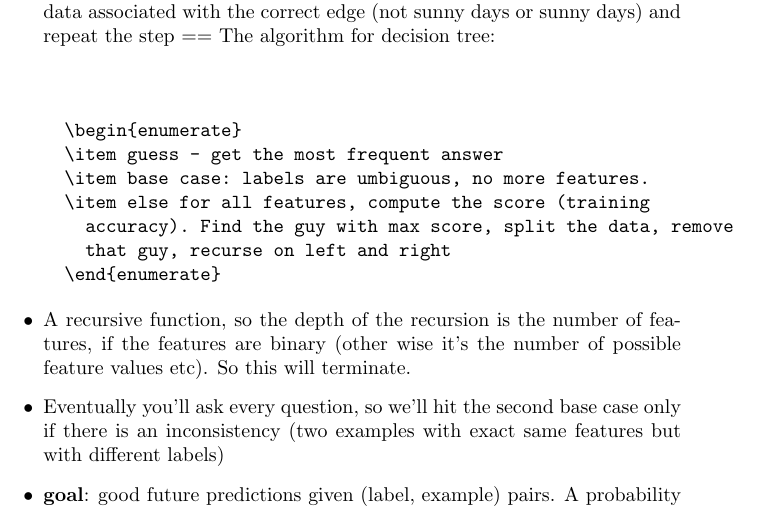
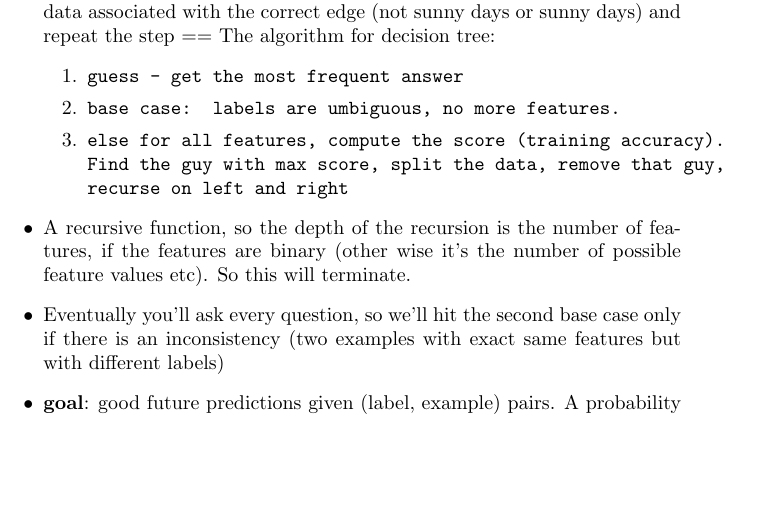
Before and after one commit to akanazawa/Class-Notes, a LaTeX document (ML/notes.tex): part of page 4 of 7 before the commit and part of page 4 of 8 after it, cut so that both start at the same text, the shorter picture padded with empty space. Compiled offline with pdfLaTeX.

Commit message:
starting 660

```diff
--- a/ML/notes.tex
+++ b/ML/notes.tex
@@ -162,17 +162,14 @@ Why we need some math:
   partition the data associated with the correct edge (not sunny days
   or sunny days) and repeat the step == The algorithm for decision
   tree:
-\begin{verbatim}
+  \begin{enumerate}
+  \item \texttt{guess - get the most frequent answer}
+  \item \texttt{base case: labels are umbiguous, no more features.}
+  \item \texttt{else for all features, compute the score (training
+    accuracy). Find the guy with max score, split the data, remove
+    that guy, recurse on left and right}
+  \end{enumerate}
 
-
-  \begin{enumerate}
-  \item guess - get the most frequent answer
-  \item base case: labels are umbiguous, no more features.
-  \item else for all features, compute the score (training
-    accuracy). Find the guy with max score, split the data, remove
-    that guy, recurse on left and right
-  \end{enumerate}
-\end{verbatim}
 
 \item A recursive function, so the depth of the recursion is the number
   of features, if the features are binary (other wise it's the number
```
Also changed, not shown: ML/notes.tex (8 more changed lines), 3 other files.
